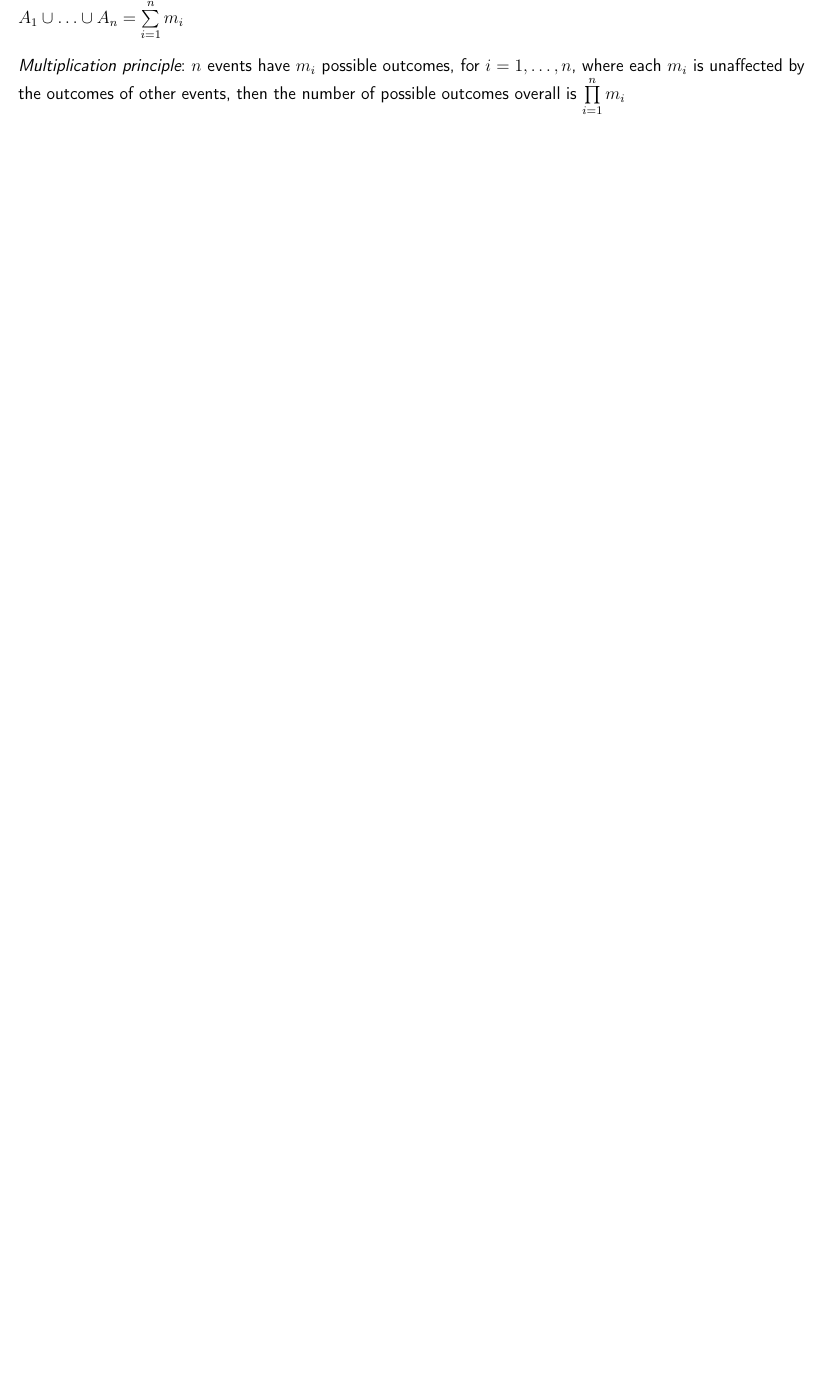
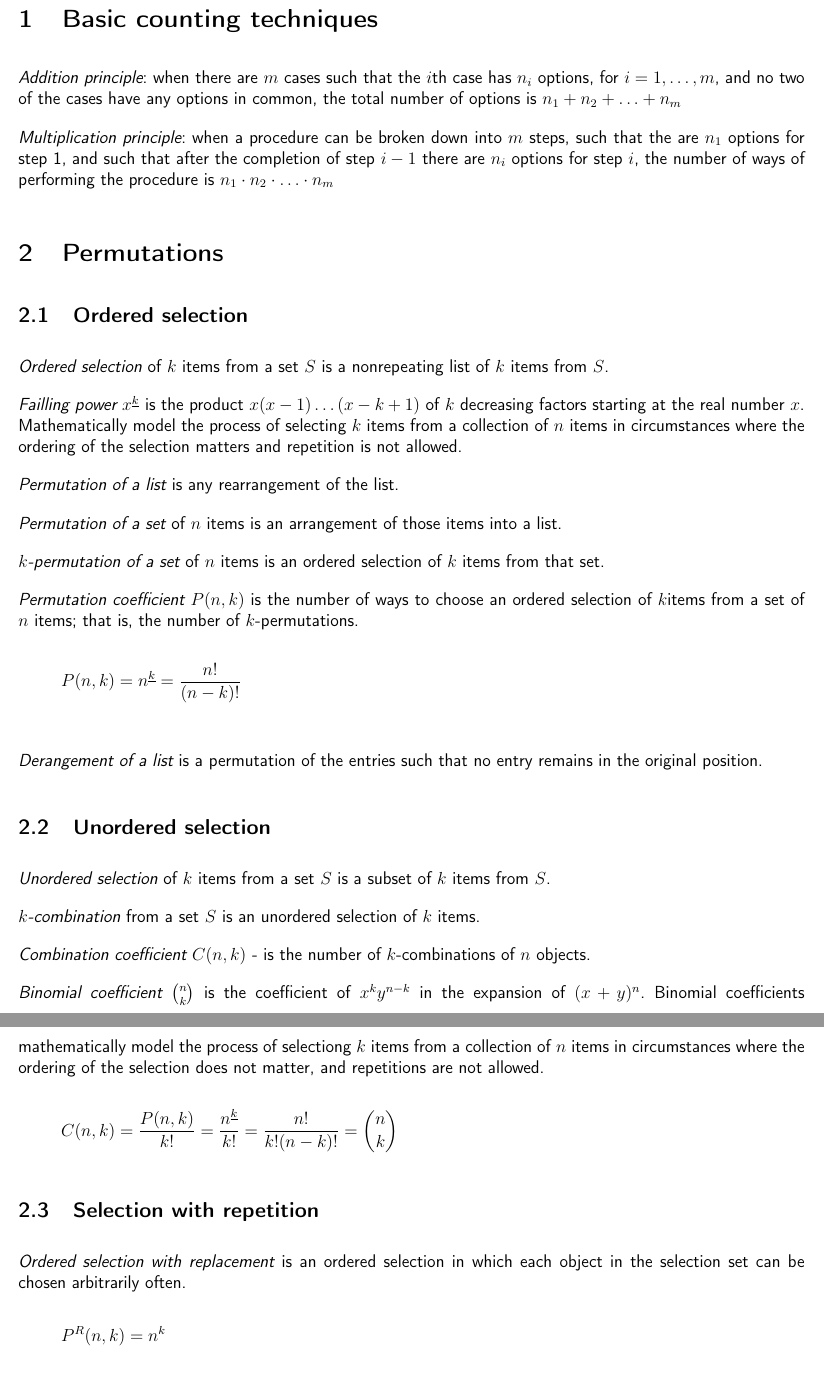
Before and after one commit to Kipparis/combinatorics, a LaTeX document (consp.tex, which reads src/content.tex, styles/log-style.sty): part of page 3 of 4 before the commit and two parts of pages 3 and 4 of 5 after it, the two joined at a grey line, cut at the place of the change, the shorter picture padded with empty space. Compiled offline with pdfLaTeX.

Commit message:
complete second week

```diff
--- a/src/content.tex
+++ b/src/content.tex
@@ -1,8 +1,47 @@
+\section{Basic counting techniques}
+
+{\it Addition principle}\index{Addition principle}: when there are $m$ cases such that the $i$th case has $n_{i}$ options, for $i=1,\ldots,m$, and no two of the cases have any options in common, the total number of options is $n_{1}+n_{2}+\ldots+n_{m}$
+
+{\it Multiplication principle}\index{Multiplication principle}: when a procedure can be broken down into $m$ steps, such that the are $n_{1}$ options for step 1, and such that after the completion of step $i-1$ there are $n_{i}$ options for step $i$, the number of ways of performing the procedure is $n_{1}\cdot n_{2}\cdot\ldots\cdot n_{m}$
+
 \section{Permutations}
 
-{\it Addition principle}\index{Addition principle}: if sets $A_{1}$ through $A_{n}$ are pairwise disjoint and have sizes $m_{1},\ldots,m_{n}$, then the size of $A_{1}\cup\ldots\cup A_{n}=\sum\limits_{i=1}^{n}m_{i}$
+\subsection{Ordered selection}
 
-{\it Multiplication principle}\index{Multiplication principle}: $n$ events have
-$m_{i}$ possible outcomes, for $i=1,\ldots,n$, where each $m_{i}$ is unaffected
-by the outcomes of other events, then the number of possible outcomes overall is
-$\prod\limits_{i=1}^{n}m_{i}$
+{\it Ordered selection}\index{Ordered selection} of $k$ items from a set $S$ is a nonrepeating list of $k$ items from $S$.
+
+{\it Failling power}\index{Failling power} $x^{\underline{k}}$ is the product $x(x-1)\ldots(x-k+1)$ of $k$ decreasing factors starting at the real number $x$. Mathematically model the process of selecting $k$ items from a collection of $n$ items in circumstances where the ordering of the selection matters and repetition is not allowed.
+
+{\it Permutation of a list}\index{Permutation of a list} is any rearrangement of the list.
+
+{\it Permutation of a set}\index{Permutation of a set} of $n$ items is an arrangement of those items into a list.
+
+{\it $k$-permutation of a set}\index{$k$-permutation of a set} of $n$ items is an ordered selection of $k$ items from that set.
+
+{\it Permutation coefficient $P(n,k)$}\index{Permutation coefficient $P(n,k)$} is the number of ways to choose an ordered selection of $k$items from a set of $n$ items; that is, the number of $k$-permutations.
+\begin{eqnarray*}
+    P(n,k)=n^{\underline{k}}=\frac{n!}{(n-k)!}
+\end{eqnarray*}
+
+{\it Derangement of a list}\index{Derangement of a list} is a permutation of the entries such that no entry remains in the original position.
+
+\subsection{Unordered selection}
+
+{\it Unordered selection}\index{Unordered selection} of $k$ items from a set $S$ is a subset of $k$ items from $S$.
+
+{\it $k$-combination}\index{$k$-combination} from a set $S$ is an unordered selection of $k$ items.
+
+{\it Combination coefficient $C(n,k)$}\index{Combination coefficient $C(n,k)$} - is the number of $k$-combinations of $n$ objects.
+
+{\it Binomial coefficient $\binom{n}{k}$}\index{Binomial coefficient} is the coefficient of $x^{k}y^{n-k}$ in the expansion of $(x+y)^{n}$. Binomial coefficients mathematically model the process of selectiong $k$ items from a collection of $n$ items in circumstances where the ordering of the selection does not matter, and repetitions are not allowed.
+\begin{eqnarray*}
+    C(n,k)=\frac{P(n,k)}{k!}=\frac{n^{\underline{k}}}{k!}=\frac{n!}{k!(n-k)!}=\binom{n}{k}
+\end{eqnarray*}
+
+\subsection{Selection with repetition}
+
+{\it Ordered selection with replacement}\index{Ordered selection with replacement} is an ordered selection in which each object in the selection set can be chosen arbitrarily often.
+\begin{eqnarray*}
+    P^{R}(n,k)=n^{k}
+\end{eqnarray*}
+ - {\it permutation-with-replacement coefficient $P^{R}(n,k)$}\index{permutation-with-replacement coefficient $P^{R}(n,k)$}
--- a/styles/log-style.sty
+++ b/styles/log-style.sty
@@ -57,12 +57,12 @@
 \usepackage[usenames,dvipsnames,svgnames,table,rgb]{xcolor}
 \hypersetup{    % Гиперссылки
     unicode=true,           % русские буквы в раздела PDF
-    pdftitle={database handbook},   % Заголовок
+    pdftitle={combinatorics handbook},   % Заголовок
     pdfauthor={kipparis49},      % Автор
-    pdfsubject={database},      % Тема
+    pdfsubject={combinatorics},      % Тема
     pdfcreator={kipparis49}, % Создатель
     pdfproducer={Производитель}, % Производитель
-    pdfkeywords={big data} {database} {sql}, % Ключевые слова
+    pdfkeywords={discrete math} {math} {combinatorics}, % Ключевые слова
     colorlinks=true,        % false: ссылки в рамках; true: цветные ссылки
     linkcolor=red,          % внутренние ссылки
     citecolor=green,        % на библиографию
@@ -74,12 +74,15 @@
 
 \usepackage{multicol} % Несколько колонок
 
-\usepackage[]{amsmath}  % работа с матешой
+%%% матеша
+\usepackage[]{amsmath}   % доп символы
+\usepackage[]{mathtools} % делаем шорткаты в матешу
+\DeclarePairedDelimiter\ceil{\lceil}{\rceil}   % округление вверх
+\DeclarePairedDelimiter\floor{\lfloor}{\rfloor}% округление вниз
 
 \usepackage{makeidx} \makeindex % индекс
 
 %%% библиография
-    % backend=bibtex
 \usepackage[
     backend=biber
 ]{biblatex}
```
Also changed, not shown: sample.bib (+8 -1 lines), src/content.tex (14 more changed lines).
